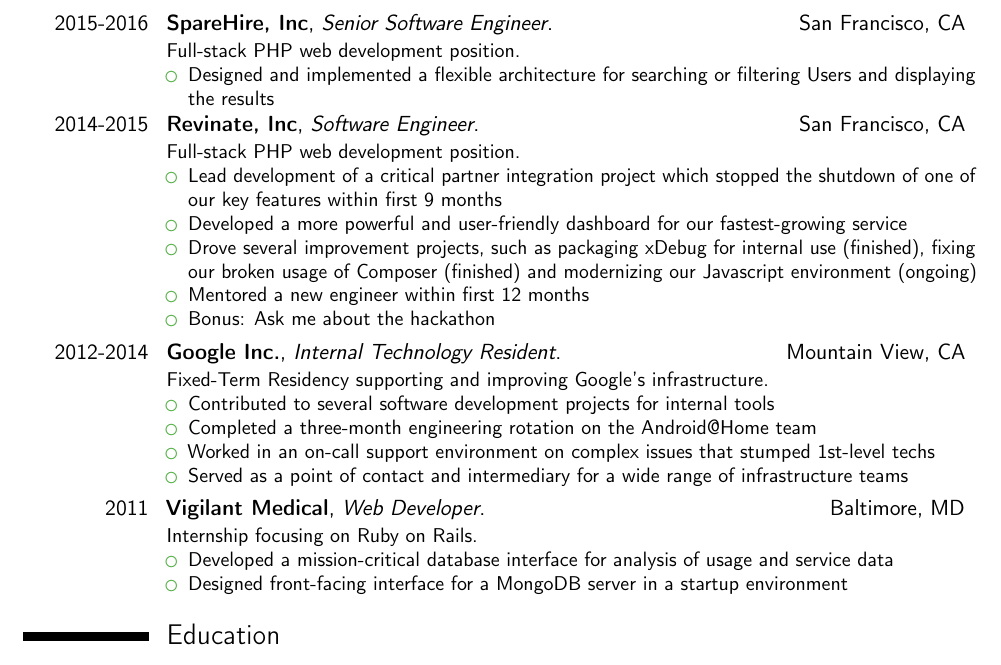
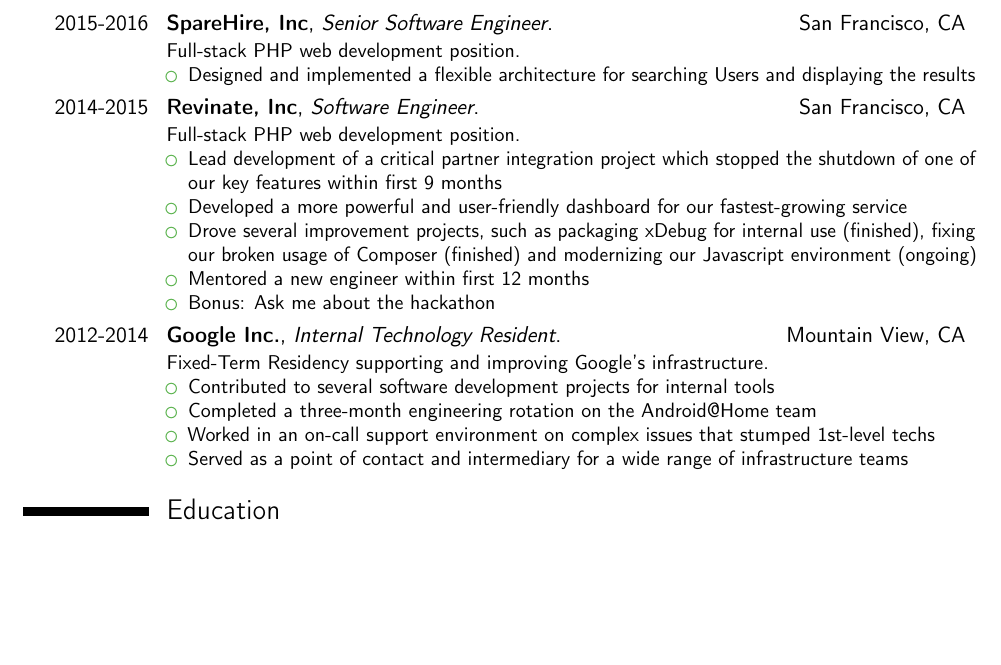
Before and after one commit to talon55/resume, a LaTeX CV (short.tex): part of page 1 of 2 before the commit and part of the page after it, cut so that both start at the same text, the shorter picture padded with empty space. Compiled offline with pdfLaTeX.

Commit message:
Removing references to Vigilant

```diff
--- a/short.tex
+++ b/short.tex
@@ -86,7 +86,7 @@
 \cventry{2015-2016}{SpareHire, Inc}{Senior Software Engineer}{San Francisco, CA}{}{
 	Full-stack PHP web development position.
 	\begin{itemize}
-	\item Designed and implemented a flexible architecture for searching or filtering Users and displaying the results
+	\item Designed and implemented a flexible architecture for searching Users and displaying the results
 	\end{itemize}
 }
 \cventry{2014-2015}{Revinate, Inc}{Software Engineer}{San Francisco, CA}{}{
@@ -108,12 +108,6 @@
 \item Served as a point of contact and intermediary for a wide range of infrastructure teams
 \end{itemize}
 }
-\cventry{2011}{Vigilant Medical}{Web Developer}{Baltimore, MD}{}{
-Internship focusing on Ruby on Rails.
-\begin{itemize}%
-\item Developed a mission-critical database interface for analysis of usage and service data
-\item Designed front-facing interface for a MongoDB server in a startup environment
-\end{itemize}}
 %\cventry{year--year}{Job title}{Employer}{City}{}{Description line 1\newline{}Description line 2}
 %\subsection{Miscellaneous}
 
```
